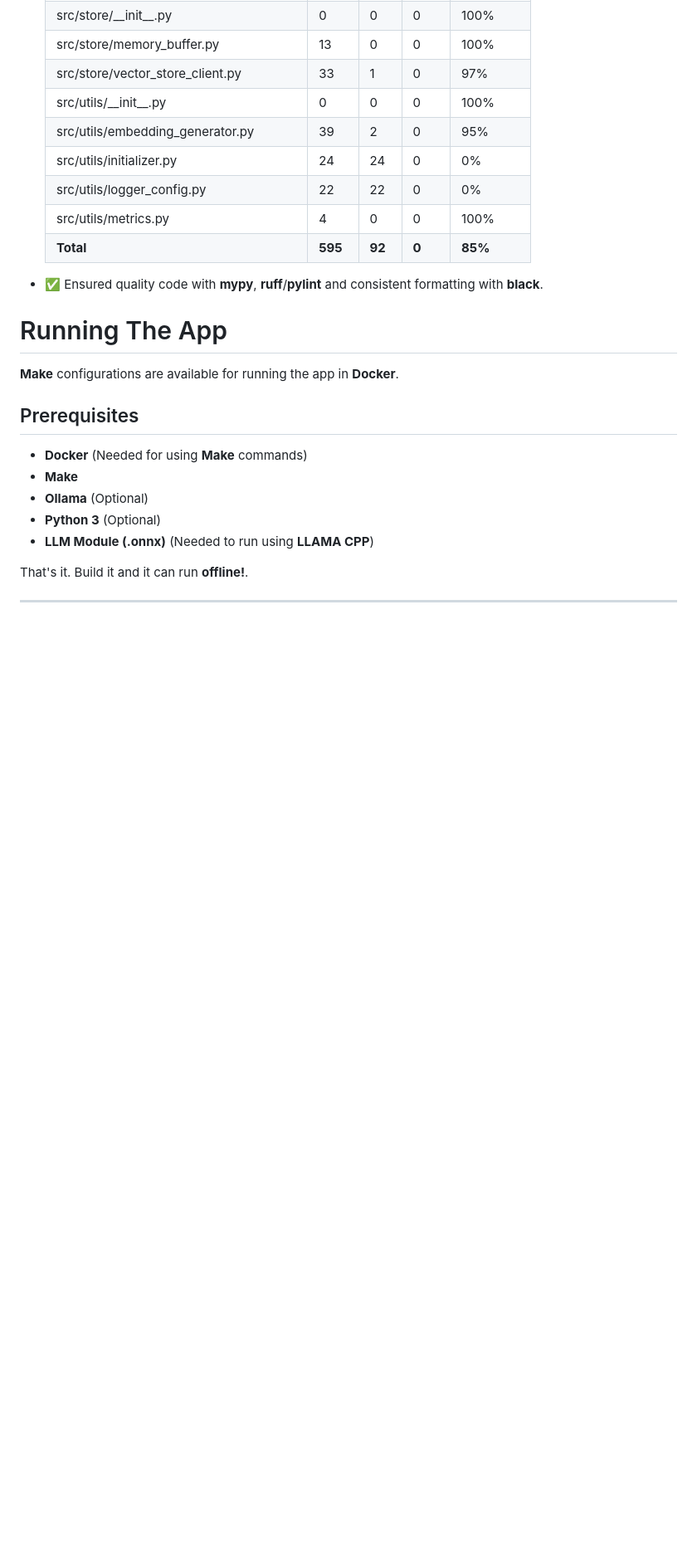
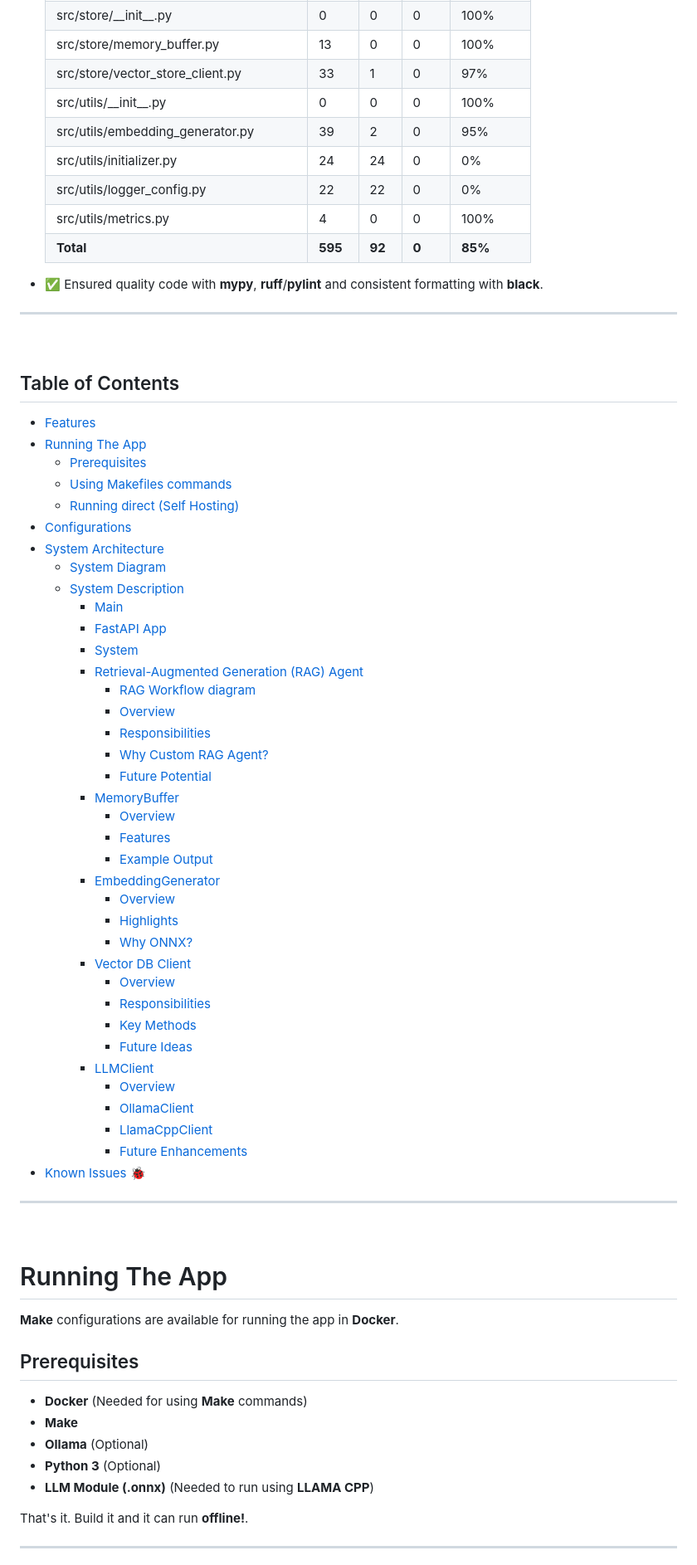
Before and after one commit to wRabbitCodes/ResearchAgent_RAG, a Markdown page: README.md, the part around the change printed below. Shown: that part at 83% size. Rendered like a GitHub page; folded sections open; blank space fills up the shorter version.

Commit message:
Final Readme.md

```diff
--- a/README.md
+++ b/README.md
@@ -75,6 +75,51 @@ A light weight memory-augmented RAG application **Research Assistant** built wit
   </details>
 
 - :white_check_mark: Ensured quality code with **mypy**, **ruff**/**pylint** and consistent formatting with **black**.
+---
+<br>
+
+## Table of Contents
+
+- [Features](#features)
+- [Running The App](#running-the-app)
+  - [Prerequisites](#prerequisites)
+  - [Using Makefiles commands](#using-makefiles-commands)
+  - [Running direct (Self Hosting)](#running-direct-self-hosting)
+- [Configurations](#configurations)
+- [System Architecture](#system-architecture)
+  - [System Diagram](#system-diagram)
+  - [System Description](#system-description)
+    - [Main](#main)
+    - [FastAPI App](#fastapi-app)
+    - [System](#system)
+    - [Retrieval-Augmented Generation (RAG) Agent](#retrieval-augmented-generation-rag-agent)
+      - [RAG Workflow diagram](#rag-workflow-diagram)
+      - [Overview](#overview)
+      - [Responsibilities](#responsibilities)
+      - [Why Custom RAG Agent?](#why-custom-rag-agent)
+      - [Future Potential](#future-potential)
+    - [MemoryBuffer](#memorybuffer)
+      - [Overview](#overview-1)
+      - [Features](#features-1)
+      - [Example Output](#example-output)
+    - [EmbeddingGenerator](#embeddinggenerator)
+      - [Overview](#overview-2)
+      - [Highlights](#highlights)
+      - [Why ONNX?](#why-onnx)
+    - [Vector DB Client](#vector-db-client)
+      - [Overview](#overview-3)
+      - [Responsibilities](#responsibilities-1)
+      - [Key Methods](#key-methods)
+      - [Future Ideas](#future-ideas)
+    - [LLMClient](#llmclient)
+      - [Overview](#overview-4)
+      - [OllamaClient](#ollamaclient)
+      - [LlamaCppClient](#llamacppclient)
+      - [Future Enhancements](#future-enhancements)
+- [Known Issues 🐞](#known-issues🐞)
+---
+<br>
+
 # Running The App
 
 **Make** configurations are available for running the app in **Docker**.
```
Also changed, not shown: other parts of README.md (+2 -2 lines).
